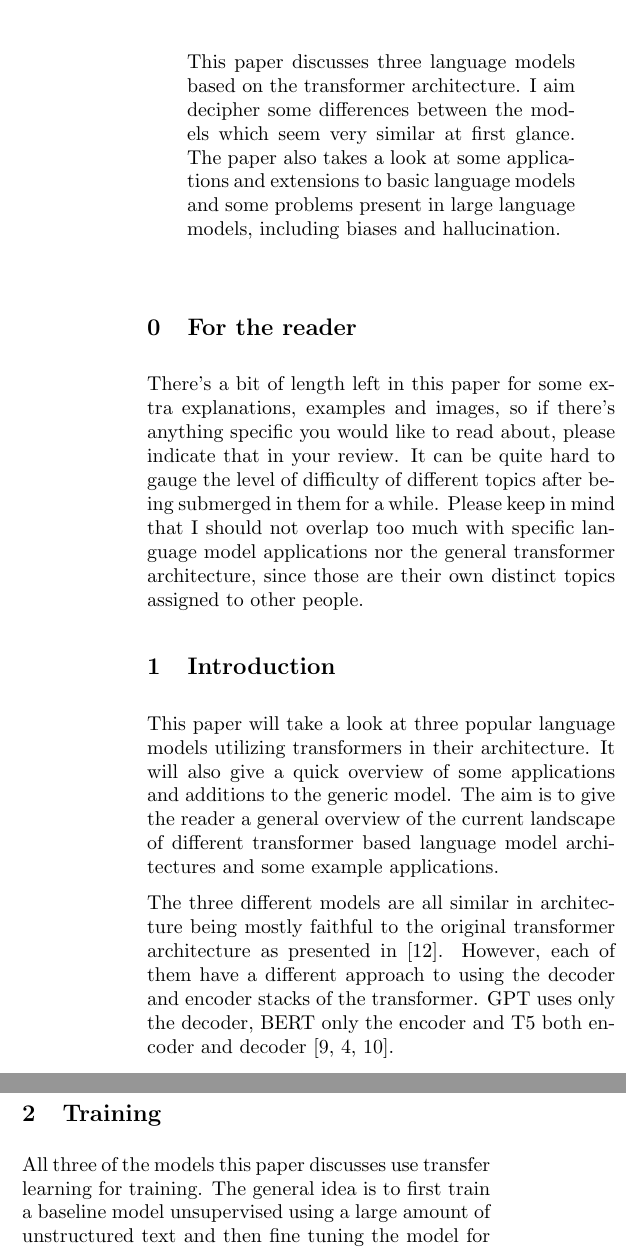
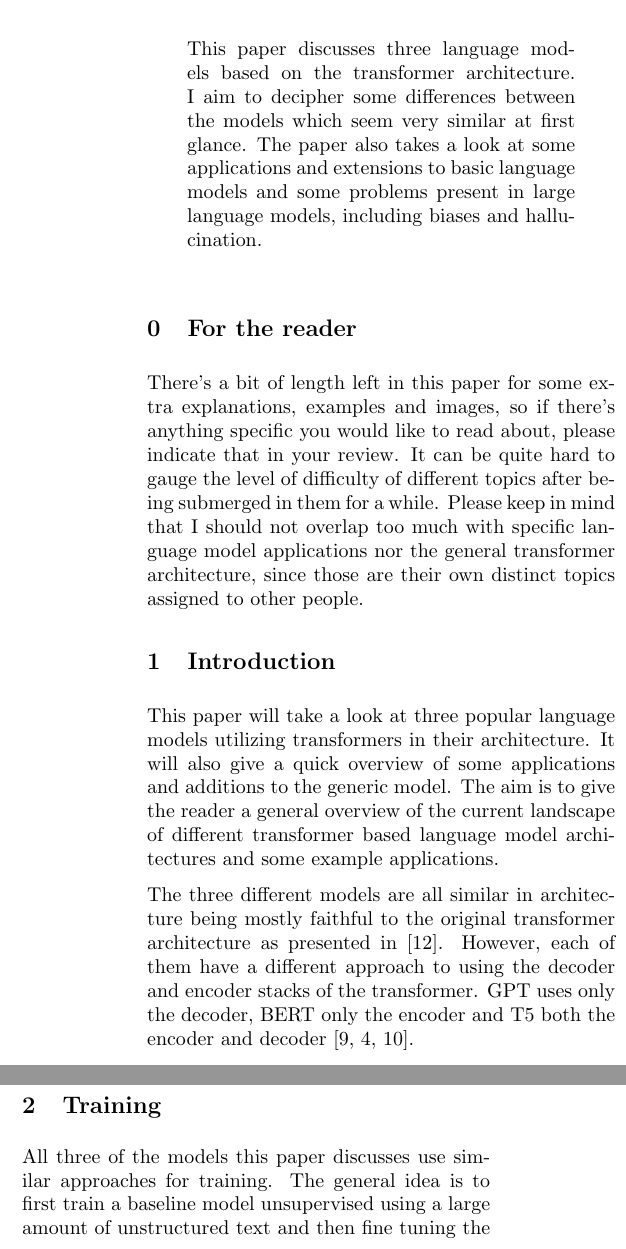
Before and after one commit to mikaelfr/deep-learning-seminar, a LaTeX paper (paper.tex): two parts of the columns of page 1 of 5, joined at a grey line, cut so that both start at the same text. Compiled offline with pdfLaTeX.

Commit message:
Add some corrections

```diff
--- a/paper.tex
+++ b/paper.tex
@@ -40,7 +40,7 @@
 
 \begin{abstract}
   This paper discusses three language models based on the transformer architecture.
-  I aim decipher some differences between the models which seem very similar at first glance.
+  I aim to decipher some differences between the models which seem very similar at first glance.
   The paper also takes a look at some applications and extensions to basic language
   models and some problems present in large language models, including biases
   and hallucination.
@@ -67,11 +67,11 @@ The three different models are all similar in architecture being mostly
 faithful to the original transformer architecture as presented in
 \cite{vaswani_attention_2017}. However, each of them have a different approach
 to using the decoder and encoder stacks of the transformer. GPT uses only
-the decoder, BERT only the encoder and T5 both encoder and decoder
+the decoder, BERT only the encoder and T5 both the encoder and decoder
 \cite{radford_improving_nodate,devlin_bert_2019,raffel_exploring_2020}.
 
 \section{Training}
-All three of the models this paper discusses use transfer learning for
+All three of the models this paper discusses use similar approaches for
 training. The general idea is to first train a baseline model unsupervised
 using a large amount of unstructured text and then fine tuning the model
 for each specific task after.
```
Also changed, not shown: paper.tex (2 more changed lines).
